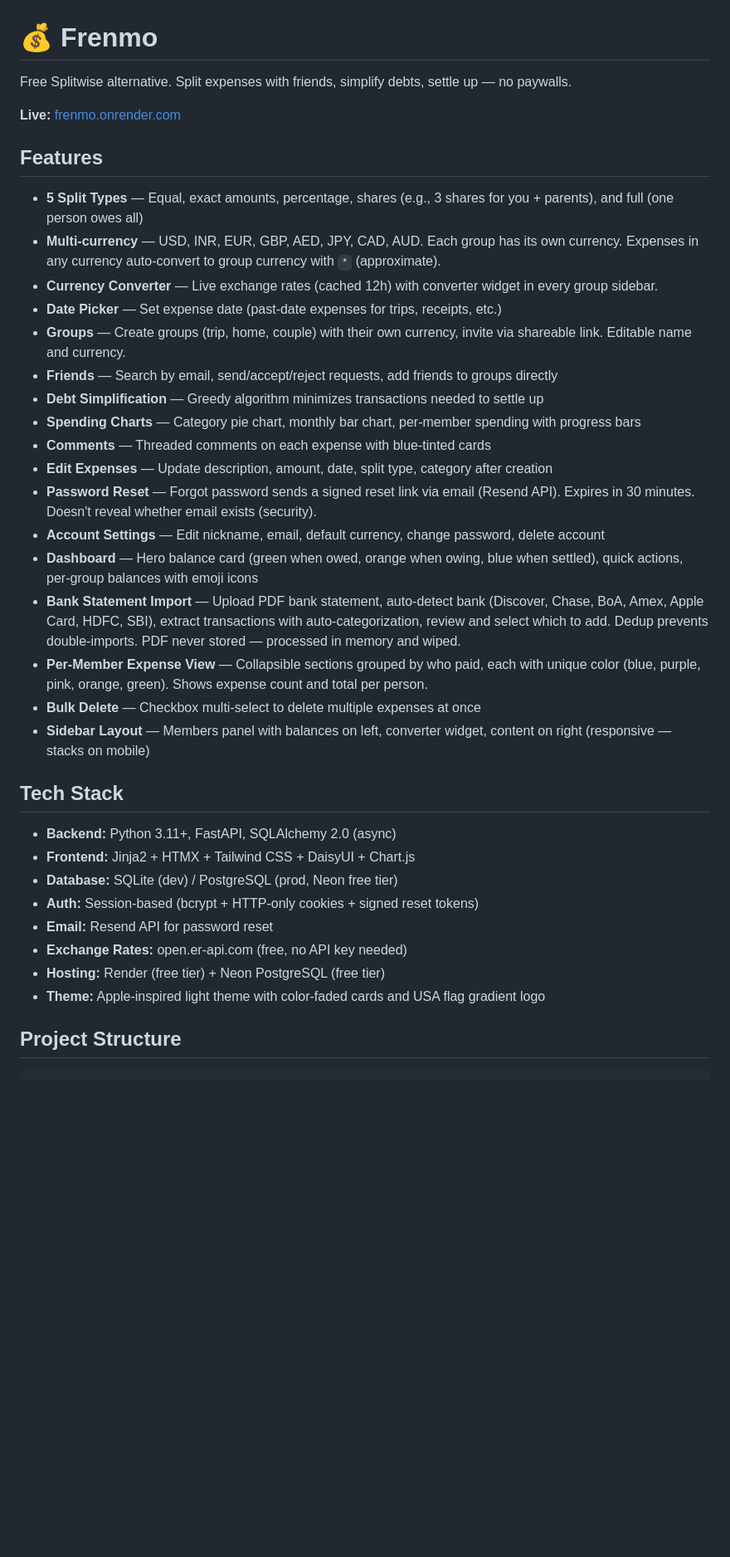
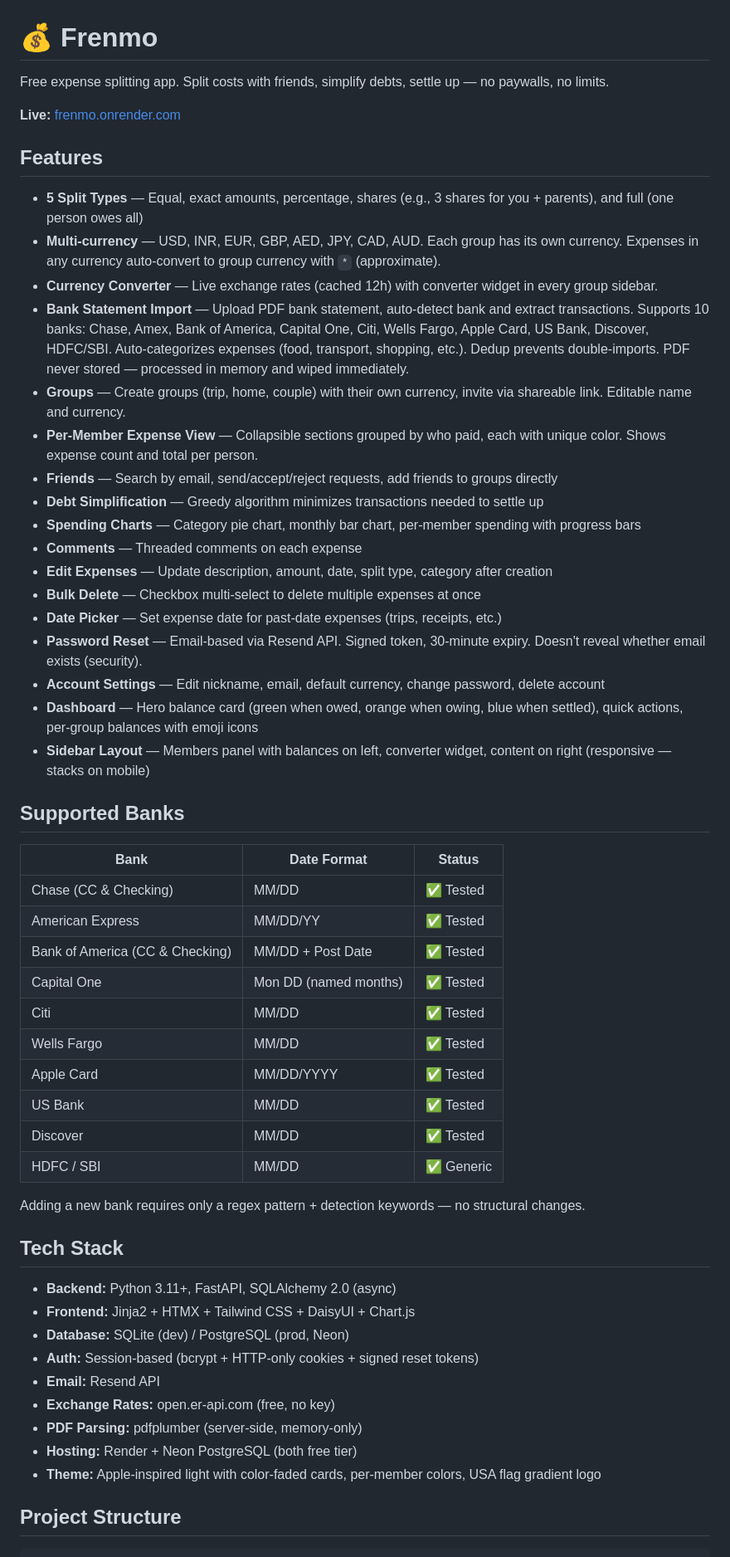
Before and after one commit to jvalin17/frenmo, a Markdown page: README.md, the part around one of its changes. Shown at 83% size. Rendered like a GitHub page; blank space fills up the shorter version.

```diff
--- a/README.md
+++ b/README.md
@@ -1,6 +1,6 @@
 # 💰 Frenmo
 
-Free Splitwise alternative. Split expenses with friends, simplify debts, settle up — no paywalls.
+Free expense splitting app. Split costs with friends, simplify debts, settle up — no paywalls, no limits.
 
 **Live:** [frenmo.onrender.com](https://frenmo.onrender.com)
 
@@ -9,31 +9,49 @@ Free Splitwise alternative. Split expenses with friends, simplify debts, settle
 - **5 Split Types** — Equal, exact amounts, percentage, shares (e.g., 3 shares for you + parents), and full (one person owes all)
 - **Multi-currency** — USD, INR, EUR, GBP, AED, JPY, CAD, AUD. Each group has its own currency. Expenses in any currency auto-convert to group currency with `*` (approximate).
 - **Currency Converter** — Live exchange rates (cached 12h) with converter widget in every group sidebar.
-- **Date Picker** — Set expense date (past-date expenses for trips, receipts, etc.)
+- **Bank Statement Import** — Upload PDF bank statement, auto-detect bank and extract transactions. Supports 10 banks: Chase, Amex, Bank of America, Capital One, Citi, Wells Fargo, Apple Card, US Bank, Discover, HDFC/SBI. Auto-categorizes expenses (food, transport, shopping, etc.). Dedup prevents double-imports. PDF never stored — processed in memory and wiped immediately.
 - **Groups** — Create groups (trip, home, couple) with their own currency, invite via shareable link. Editable name and currency.
+- **Per-Member Expense View** — Collapsible sections grouped by who paid, each with unique color. Shows expense count and total per person.
 - **Friends** — Search by email, send/accept/reject requests, add friends to groups directly
 - **Debt Simplification** — Greedy algorithm minimizes transactions needed to settle up
 - **Spending Charts** — Category pie chart, monthly bar chart, per-member spending with progress bars
-- **Comments** — Threaded comments on each expense with blue-tinted cards
+- **Comments** — Threaded comments on each expense
 - **Edit Expenses** — Update description, amount, date, split type, category after creation
-- **Password Reset** — Forgot password sends a signed reset link via email (Resend API). Expires in 30 minutes. Doesn't reveal whether email exists (security).
+- **Bulk Delete** — Checkbox multi-select to delete multiple expenses at once
+- **Date Picker** — Set expense date for past-date expenses (trips, receipts, etc.)
+- **Password Reset** — Email-based via Resend API. Signed token, 30-minute expiry. Doesn't reveal whether email exists (security).
 - **Account Settings** — Edit nickname, email, default currency, change password, delete account
 - **Dashboard** — Hero balance card (green when owed, orange when owing, blue when settled), quick actions, per-group balances with emoji icons
-- **Bank Statement Import** — Upload PDF bank statement, auto-detect bank (Discover, Chase, BoA, Amex, Apple Card, HDFC, SBI), extract transactions with auto-categorization, review and select which to add. Dedup prevents double-imports. PDF never stored — processed in memory and wiped.
-- **Per-Member Expense View** — Collapsible sections grouped by who paid, each with unique color (blue, purple, pink, orange, green). Shows expense count and total per person.
-- **Bulk Delete** — Checkbox multi-select to delete multiple expenses at once
 - **Sidebar Layout** — Members panel with balances on left, converter widget, content on right (responsive — stacks on mobile)
+
+## Supported Banks
+
+| Bank | Date Format | Status |
+|------|-------------|--------|
+| Chase (CC & Checking) | MM/DD | ✅ Tested |
+| American Express | MM/DD/YY | ✅ Tested |
+| Bank of America (CC & Checking) | MM/DD + Post Date | ✅ Tested |
+| Capital One | Mon DD (named months) | ✅ Tested |
+| Citi | MM/DD | ✅ Tested |
+| Wells Fargo | MM/DD | ✅ Tested |
+| Apple Card | MM/DD/YYYY | ✅ Tested |
+| US Bank | MM/DD | ✅ Tested |
+| Discover | MM/DD | ✅ Tested |
+| HDFC / SBI | MM/DD | ✅ Generic |
+
+Adding a new bank requires only a regex pattern + detection keywords — no structural changes.
 
 ## Tech Stack
 
 - **Backend:** Python 3.11+, FastAPI, SQLAlchemy 2.0 (async)
 - **Frontend:** Jinja2 + HTMX + Tailwind CSS + DaisyUI + Chart.js
-- **Database:** SQLite (dev) / PostgreSQL (prod, Neon free tier)
+- **Database:** SQLite (dev) / PostgreSQL (prod, Neon)
 - **Auth:** Session-based (bcrypt + HTTP-only cookies + signed reset tokens)
-- **Email:** Resend API for password reset
-- **Exchange Rates:** open.er-api.com (free, no API key needed)
-- **Hosting:** Render (free tier) + Neon PostgreSQL (free tier)
-- **Theme:** Apple-inspired light theme with color-faded cards and USA flag gradient logo
+- **Email:** Resend API
+- **Exchange Rates:** open.er-api.com (free, no key)
+- **PDF Parsing:** pdfplumber (server-side, memory-only)
+- **Hosting:** Render + Neon PostgreSQL (both free tier)
+- **Theme:** Apple-inspired light with color-faded cards, per-member colors, USA flag gradient logo
 
 ## Project Structure
 
```
Also changed, not shown: other parts of README.md (+37 -25 lines).
